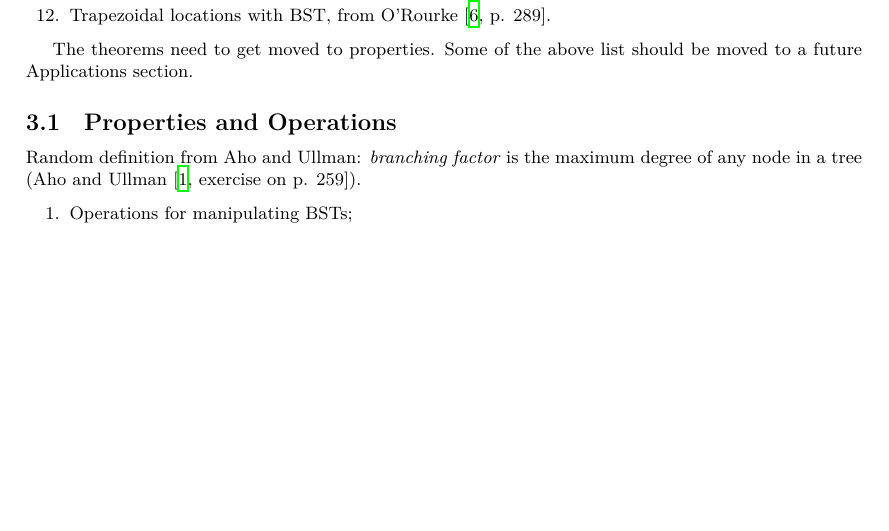
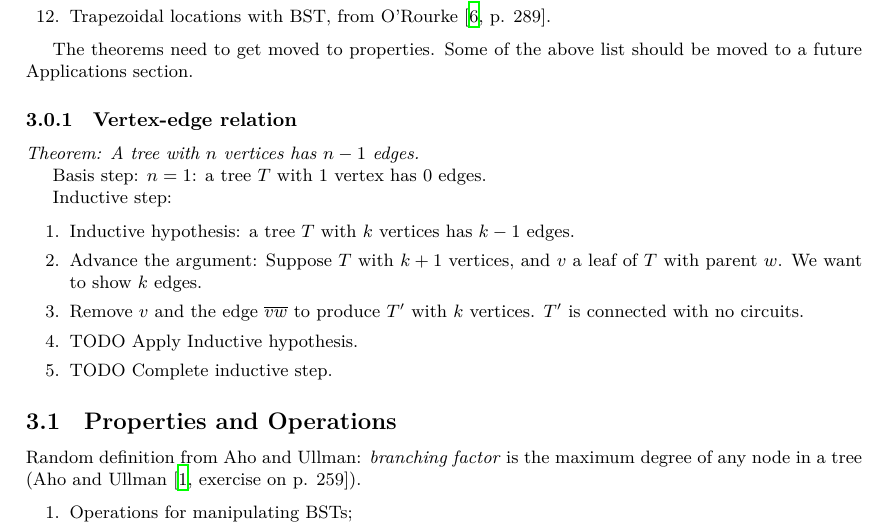
Before and after one commit to thenormalsquid/bstree, a LaTeX document (doc/bst.tex): part of page 3 of 14, cut so that both start at the same text, the shorter picture padded with empty space. Compiled offline with XeLaTeX.

Commit message:
document update

```diff
--- a/doc/bst.tex
+++ b/doc/bst.tex
@@ -91,6 +91,27 @@ List of relevant theorems and corollaries:
 
 The theorems need to get moved to properties. Some of the above list should be
 moved to a future Applications section.
+
+\subsubsection{Vertex-edge relation}
+
+\textit{Theorem: A tree with $n$ vertices has $n-1$ edges.}
+
+Basis step: $n = 1$: a tree $T$ with 1 vertex has 0 edges.
+
+Inductive step:
+
+\begin{enumerate}
+  \item Inductive hypothesis: a tree $T$ with $k$ vertices has $k-1$
+    edges.
+
+  \item Advance the argument: Suppose $T$ with $k+1$ vertices, and $v$ a
+    leaf of $T$ with parent $w$. We want to show $k$ edges.
+
+  \item Remove $v$ and the edge $\overline{vw}$ to produce $T'$ with $k$
+    vertices. $T'$ is connected with no circuits.
+  \item TODO Apply Inductive hypothesis.
+  \item TODO Complete inductive step.
+\end{enumerate}
 
 \subsection{Properties and Operations}
 
```
